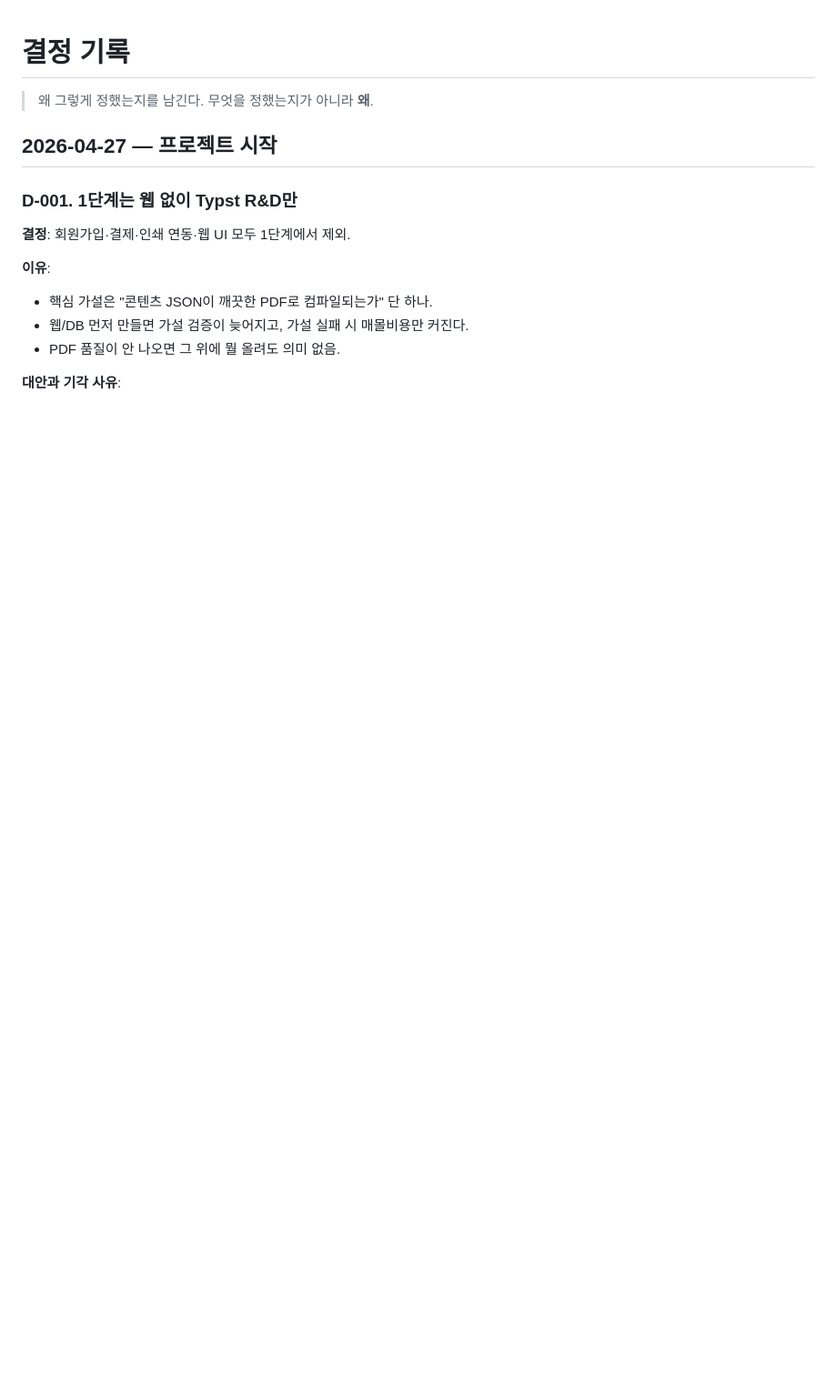
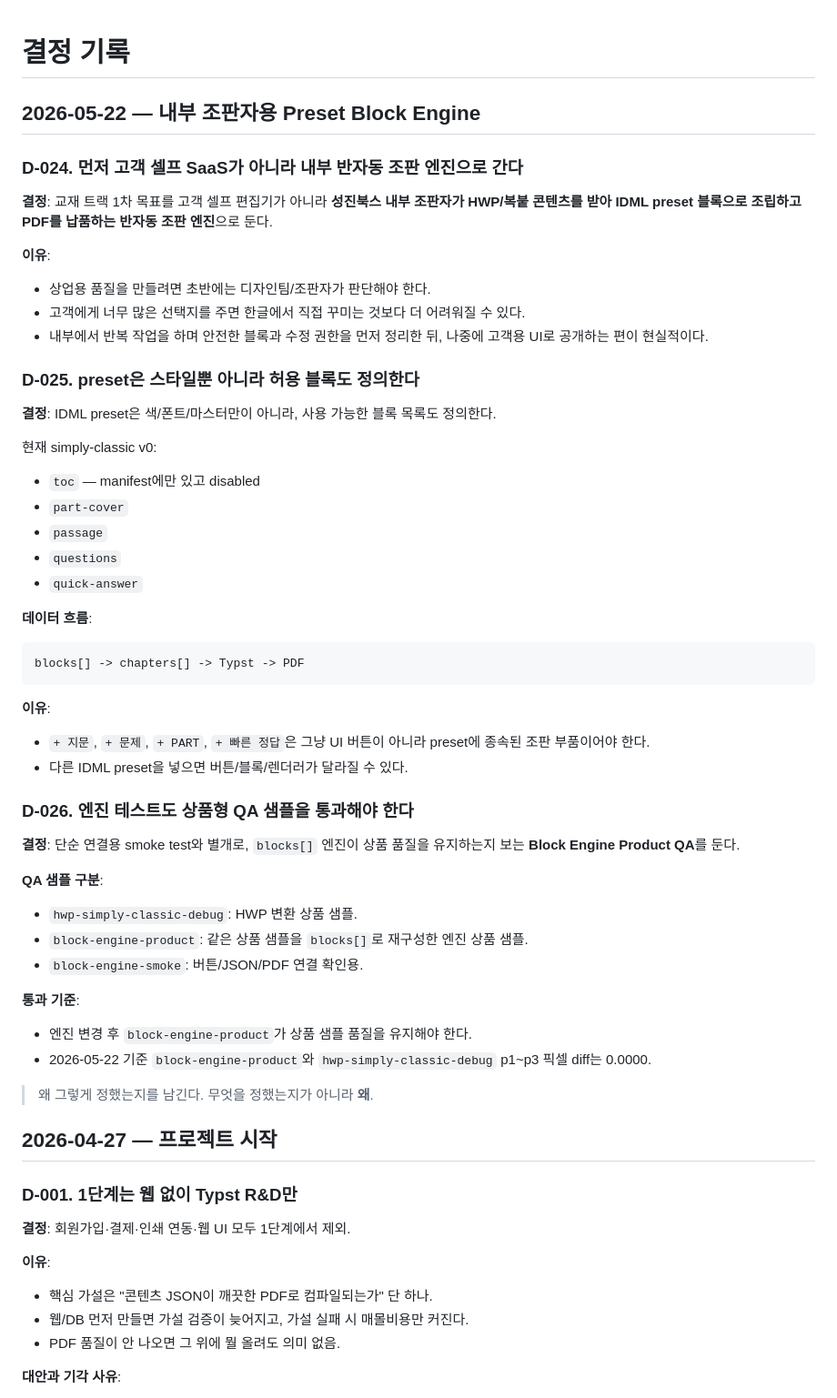
Before and after one commit to bongjin86-stack/sungjin_book, a Markdown page: docs/ai-context/decisions.md, the part around the change. Shown at 91% size. Rendered like a GitHub page; blank space fills up the shorter version.

Commit message:
docs(edu): capture block engine handoff

````diff
--- a/docs/ai-context/decisions.md
+++ b/docs/ai-context/decisions.md
@@ -1,4 +1,48 @@
 # 결정 기록
+
+## 2026-05-22 — 내부 조판자용 Preset Block Engine
+
+### D-024. 먼저 고객 셀프 SaaS가 아니라 내부 반자동 조판 엔진으로 간다
+
+**결정**: 교재 트랙 1차 목표를 고객 셀프 편집기가 아니라 **성진북스 내부 조판자가 HWP/복붙 콘텐츠를 받아 IDML preset 블록으로 조립하고 PDF를 납품하는 반자동 조판 엔진**으로 둔다.
+
+**이유**:
+- 상업용 품질을 만들려면 초반에는 디자인팀/조판자가 판단해야 한다.
+- 고객에게 너무 많은 선택지를 주면 한글에서 직접 꾸미는 것보다 더 어려워질 수 있다.
+- 내부에서 반복 작업을 하며 안전한 블록과 수정 권한을 먼저 정리한 뒤, 나중에 고객용 UI로 공개하는 편이 현실적이다.
+
+### D-025. preset은 스타일뿐 아니라 허용 블록도 정의한다
+
+**결정**: IDML preset은 색/폰트/마스터만이 아니라, 사용 가능한 블록 목록도 정의한다.
+
+현재 simply-classic v0:
+- `toc` — manifest에만 있고 disabled
+- `part-cover`
+- `passage`
+- `questions`
+- `quick-answer`
+
+**데이터 흐름**:
+```
+blocks[] -> chapters[] -> Typst -> PDF
+```
+
+**이유**:
+- `+ 지문`, `+ 문제`, `+ PART`, `+ 빠른 정답`은 그냥 UI 버튼이 아니라 preset에 종속된 조판 부품이어야 한다.
+- 다른 IDML preset을 넣으면 버튼/블록/렌더러가 달라질 수 있다.
+
+### D-026. 엔진 테스트도 상품형 QA 샘플을 통과해야 한다
+
+**결정**: 단순 연결용 smoke test와 별개로, `blocks[]` 엔진이 상품 품질을 유지하는지 보는 **Block Engine Product QA**를 둔다.
+
+**QA 샘플 구분**:
+- `hwp-simply-classic-debug`: HWP 변환 상품 샘플.
+- `block-engine-product`: 같은 상품 샘플을 `blocks[]`로 재구성한 엔진 상품 샘플.
+- `block-engine-smoke`: 버튼/JSON/PDF 연결 확인용.
+
+**통과 기준**:
+- 엔진 변경 후 `block-engine-product`가 상품 샘플 품질을 유지해야 한다.
+- 2026-05-22 기준 `block-engine-product`와 `hwp-simply-classic-debug` p1~p3 픽셀 diff는 0.0000.
 
 > 왜 그렇게 정했는지를 남긴다. 무엇을 정했는지가 아니라 **왜**.
 
````
Also changed, not shown: docs/ai-context/current-task.md (+34 -0 lines), docs/ai-context/edu-block-engine-handoff-2026-05-22.md (added, +95 -0 lines).
